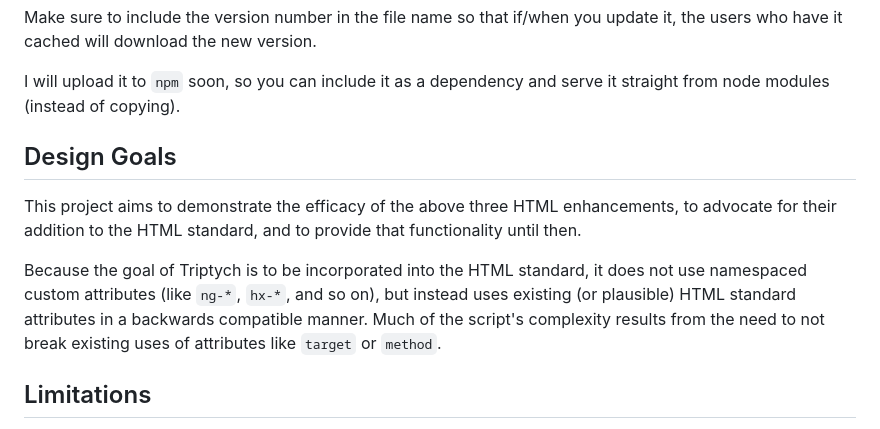
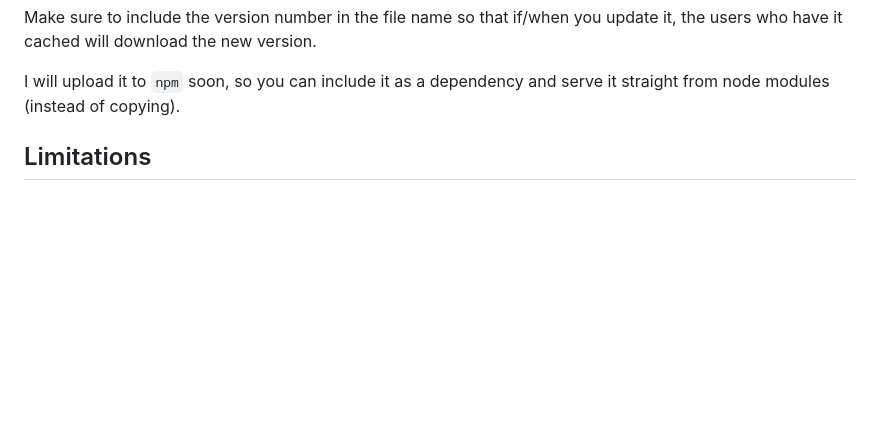
Before and after one commit to alexpetros/triptych, a Markdown page: README.md, the part around one of its changes. Drawn GitHub-style; blank space fills up the shorter version.

```diff
--- a/README.md
+++ b/README.md
@@ -63,16 +94,6 @@ who have it cached will download the new version.
 
 I will upload it to `npm` soon, so you can include it as a dependency and serve it straight from
 node modules (instead of copying).
-
-## Design Goals
-
-This project aims to demonstrate the efficacy of the above three HTML enhancements, to advocate for
-their addition to the HTML standard, and to provide that functionality until then.
-
-Because the goal of Triptych is to be incorporated into the HTML standard, it does not use
-namespaced custom attributes (like `ng-*`, `hx-*`, and so on), but instead uses existing (or
-plausible) HTML standard attributes in a backwards compatible manner. Much of the script's
-complexity results from the need to not break existing uses of attributes like `target` or `method`.
 
 ## Limitations
 
```
Also changed, not shown: other parts of README.md (+52 -20 lines).
